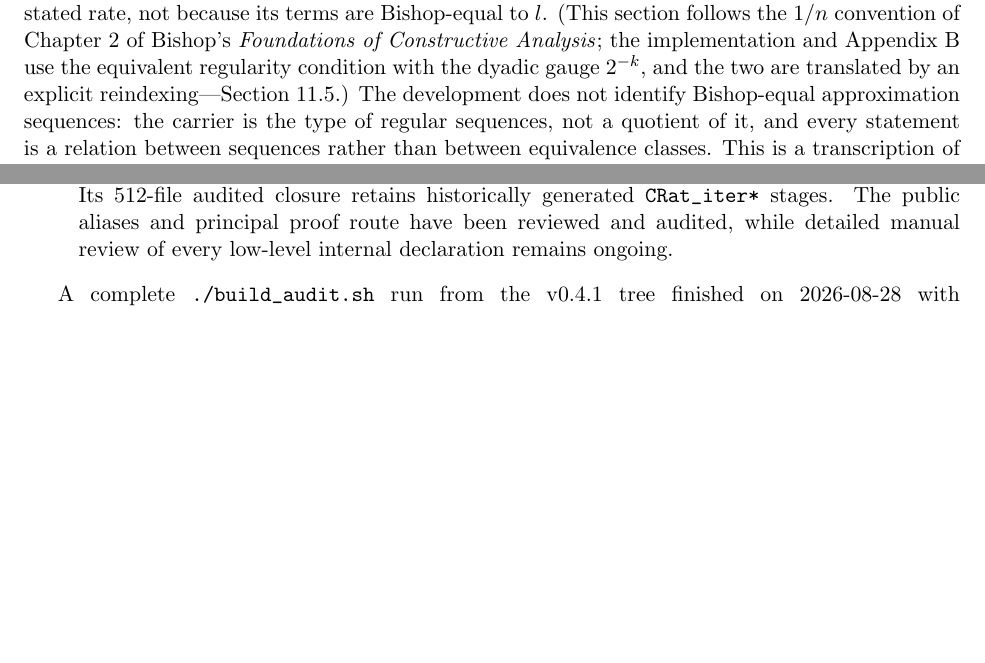
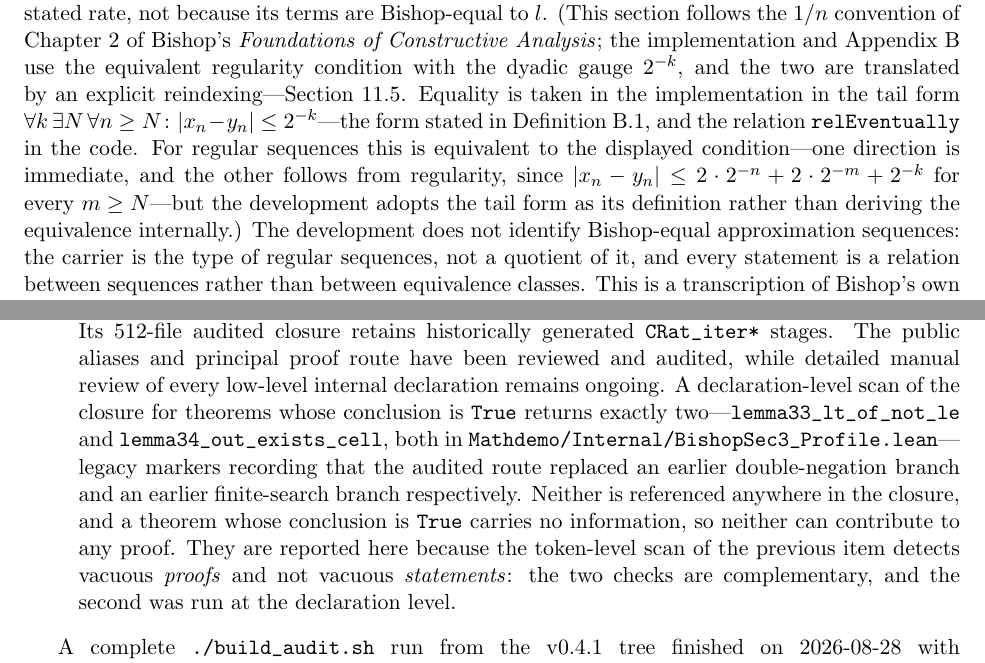
Before and after one commit to turahigashi/choicefree-bc-dct, a LaTeX paper (paper/paper.tex): two parts of pages 4 and 28 of 47, joined at a grey line, cut so that both start at the same text, the shorter picture padded with empty space. Compiled offline with pdfLaTeX.

Commit message:
paper: state the implemented form of equality, and report the two vacuous statements in the closure
Two findings from an external boundary audit, both about the paper describing
the artifact slightly otherwise than it is.

1. Equality.  Section 2 gave Bishop's Definition-2 form, |x_n - y_n| <= 2/n for
   every n, and its parenthetical disclosed only the change of gauge in the
   regularity condition.  The implementation takes equality in the tail form
   (relEventually), which is what Definition B.1 already stated.  The two are
   equivalent for regular sequences; the paragraph now says so, gives the
   estimate that yields the non-trivial direction, and states that the
   development adopts the tail form as a definition rather than deriving the
   equivalence internally.

2. Vacuous statements.  The static audit rejects banned tokens, which covers
   vacuous proofs (sorry, admit) but not vacuous statements.  A declaration-level
   scan of the 512-file closure for theorems whose conclusion is True returns
   exactly two, lemma33_lt_of_not_le and lemma34_out_exists_cell, both legacy
   markers in Mathdemo/Internal/BishopSec3_Profile.lean recording branches the
   audited route replaced.  Neither is referenced anywhere and a theorem with
   conclusion True carries no information, so neither can contribute to a proof.
   The limitations section now names both and states why the two scans are
   complementary.

47 pages, 0 errors, the four Overfull boxes unchanged.

```diff
--- a/paper/paper.tex
+++ b/paper/paper.tex
@@ -72,7 +72,7 @@ An exploratory attribution places the largest per-statement ratio in the stratum
 
 \subsection{Presented reals}
 \label{sec:presented}
-The scalar field is represented by presented real numbers: regular rational approximation sequences equipped with Bishop equality as the working equality relation~\cite{bishop-1967,bishop-bridges-1985}.  A presented real is thus a sequence $(x_n)$ of rationals together with the regularity condition $|x_m-x_n|\le m^{-1}+n^{-1}$, and two presented reals $x,y$ are \emph{equal} ($x\approx y$) when $|x_n-y_n|\le 2/n$ for every $n$: equality of the numbers represented, weaker than literal agreement of the two streams.  A strict inequality $x<y$ is likewise always carried with a witness---an index and a gauge from which the difference stays positive---so that ``how far apart, and from when'' is part of the datum.  Equality and convergence remain distinct: a sequence of presented reals converges to $l$ when its terms approach $l$ at every gauge with a stated rate, not because its terms are Bishop-equal to $l$.  (This section follows the $1/n$ convention of Chapter~2 of Bishop's \emph{Foundations of Constructive Analysis}; the implementation and Appendix~\ref{sec:appendix-b} use the equivalent regularity condition with the dyadic gauge $2^{-k}$, and the two are translated by an explicit reindexing---Section~\ref{sec:cost-layerA}.)  The development does not identify Bishop-equal approximation sequences: the carrier is the type of regular sequences, not a quotient of it, and every statement is a relation between sequences rather than between equivalence classes.  This is a transcription of Bishop's own position in the \emph{Foundations} rather than an implementation convenience: the notes to that chapter state that a real number \emph{is} the regular sequence, and not an equivalence class of regular sequences, arguing that the equivalence-class reading would be inaccurate or meaningless.  Analytic statements are formulated so that they respect the Bishop equivalence relation.
+The scalar field is represented by presented real numbers: regular rational approximation sequences equipped with Bishop equality as the working equality relation~\cite{bishop-1967,bishop-bridges-1985}.  A presented real is thus a sequence $(x_n)$ of rationals together with the regularity condition $|x_m-x_n|\le m^{-1}+n^{-1}$, and two presented reals $x,y$ are \emph{equal} ($x\approx y$) when $|x_n-y_n|\le 2/n$ for every $n$: equality of the numbers represented, weaker than literal agreement of the two streams.  A strict inequality $x<y$ is likewise always carried with a witness---an index and a gauge from which the difference stays positive---so that ``how far apart, and from when'' is part of the datum.  Equality and convergence remain distinct: a sequence of presented reals converges to $l$ when its terms approach $l$ at every gauge with a stated rate, not because its terms are Bishop-equal to $l$.  (This section follows the $1/n$ convention of Chapter~2 of Bishop's \emph{Foundations of Constructive Analysis}; the implementation and Appendix~\ref{sec:appendix-b} use the equivalent regularity condition with the dyadic gauge $2^{-k}$, and the two are translated by an explicit reindexing---Section~\ref{sec:cost-layerA}.  Equality is taken in the implementation in the tail form $\forall k\,\exists N\,\forall n\ge N\colon|x_n-y_n|\le2^{-k}$---the form stated in Definition~\ref{def:b-real}, and the relation \path{relEventually} in the code.  For regular sequences this is equivalent to the displayed condition---one direction is immediate, and the other follows from regularity, since $|x_n-y_n|\le2\cdot2^{-n}+2\cdot2^{-m}+2^{-k}$ for every $m\ge N$---but the development adopts the tail form as its definition rather than deriving the equivalence internally.)  The development does not identify Bishop-equal approximation sequences: the carrier is the type of regular sequences, not a quotient of it, and every statement is a relation between sequences rather than between equivalence classes.  This is a transcription of Bishop's own position in the \emph{Foundations} rather than an implementation convenience: the notes to that chapter state that a real number \emph{is} the regular sequence, and not an equivalence class of regular sequences, arguing that the equivalence-class reading would be inaccurate or meaningless.  Analytic statements are formulated so that they respect the Bishop equivalence relation.
 
 Two consequences matter later.  First, every real carries its own modulus by construction.  Second, given a strict inequality $a<b$ and a third presented real $c$, the required cotransitivity branch can be \emph{decided from rational approximation data and returned as data}: from sufficiently good rational approximations one can tell which of $a<c$, $c<b$ holds, and one may return that information rather than only the proposition ``$a<c$ or $c<b$''.  It is this data form of cotransitivity that makes Bishop's nested-interval construction (Lemma~\ref{lem:avoid} below) a construction rather than an appeal to a choice principle; the mechanism by which the branch is decided is written out in Appendix~\ref{sec:b-order}.
 
@@ -619,7 +619,7 @@ The result should be read with the following limitations in view.
 
 \item \textbf{Comparison and priority.}  S\'em\'eria's CoRN development already contains a Bishop--Cheng dominated-convergence theorem, and the two theorem surfaces live over different real-number and integration-space interfaces.  No claim of priority or strict formal generalization is made.
 
-\item \textbf{Implementation maturity.}  The artifact is a public import closure, not a minimal library.  Its 512-file audited closure retains historically generated \path{CRat_iter*} stages.  The public aliases and principal proof route have been reviewed and audited, while detailed manual review of every low-level internal declaration remains ongoing.
+\item \textbf{Implementation maturity.}  The artifact is a public import closure, not a minimal library.  Its 512-file audited closure retains historically generated \path{CRat_iter*} stages.  The public aliases and principal proof route have been reviewed and audited, while detailed manual review of every low-level internal declaration remains ongoing.  A declaration-level scan of the closure for theorems whose conclusion is \texttt{True} returns exactly two---\path{lemma33_lt_of_not_le} and \path{lemma34_out_exists_cell}, both in \path{Mathdemo/Internal/BishopSec3_Profile.lean}---legacy markers recording that the audited route replaced an earlier double-negation branch and an earlier finite-search branch respectively.  Neither is referenced anywhere in the closure, and a theorem whose conclusion is \texttt{True} carries no information, so neither can contribute to any proof.  They are reported here because the token-level scan of the previous item detects vacuous \emph{proofs} and not vacuous \emph{statements}: the two checks are complementary, and the second was run at the declaration level.
 \end{enumerate}
 
 A complete \path{./build_audit.sh} run from the v0.4.1 tree finished on 2026-08-28 with \texttt{BUILD\_AUDIT\_EXIT=0}.  The shipped log carries the banner \texttt{artifact\_version=0.4.1} and records the successful build stages ($2856$, $2857$, $2858$, $3$ and $2869$ jobs), the declaration-level axiom checks reporting \texttt{[propext, Quot.sound]}, the reading-layer axiom check over $73$ declarations, and the static audit traversing its 512-file closure within the same run.
```
Also changed, not shown: paper/paper.pdf.
